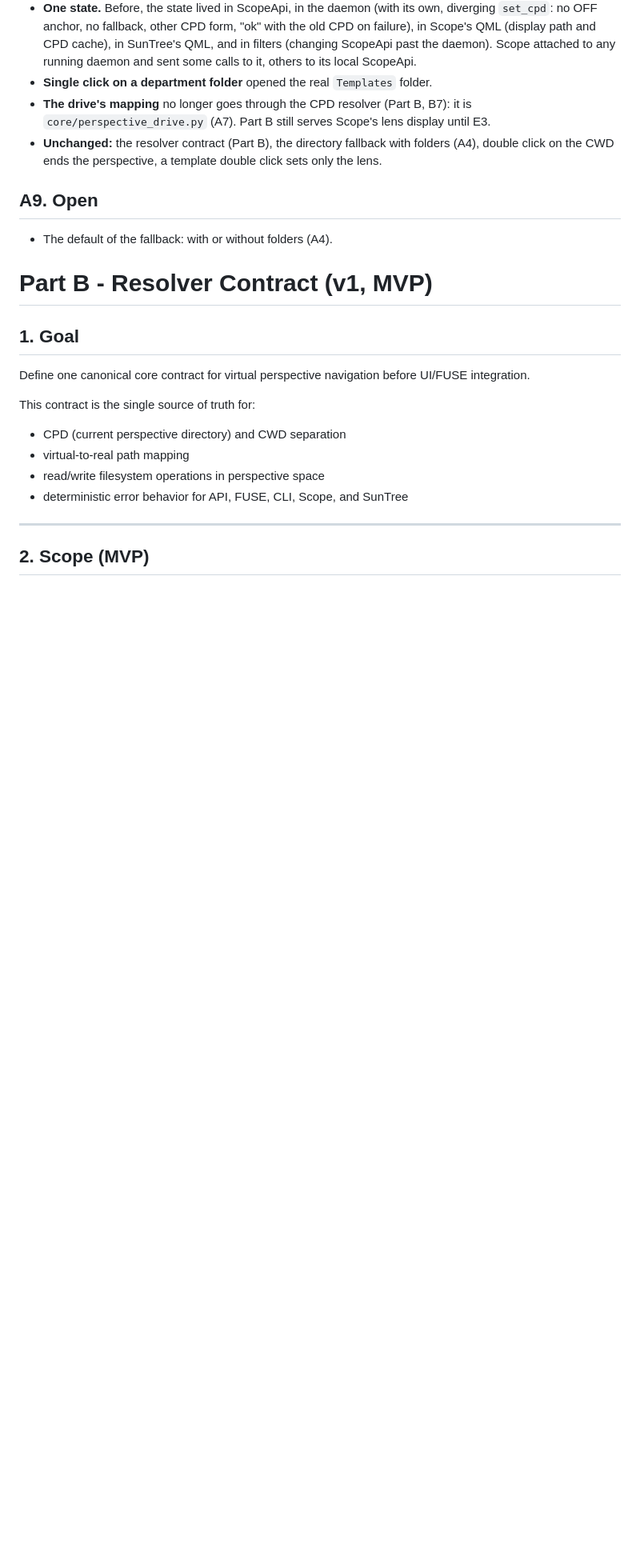
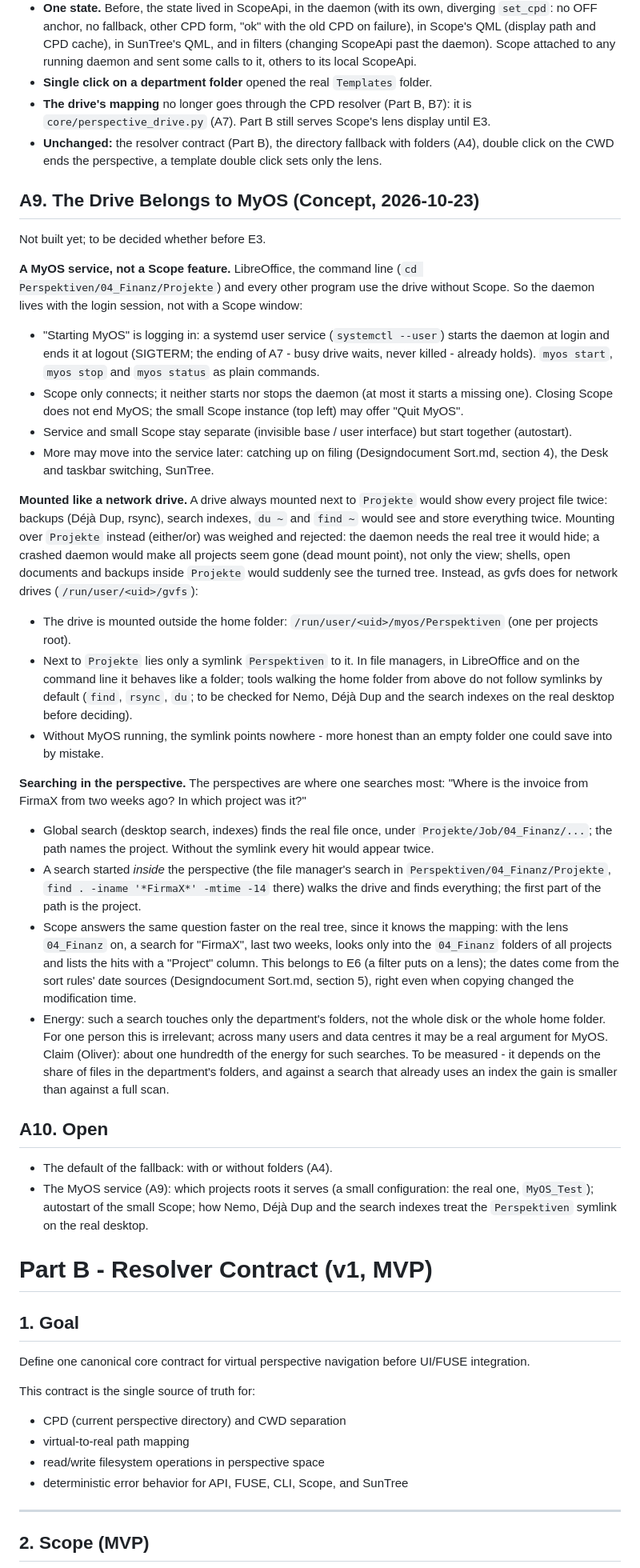
Before and after one commit to Palmstroemen/MyOS, a Markdown page: core/Dokumentation/Designdocument Perspective Resolver MVP.md, the part around the change. Shown at 80% size. GitHub-like rendering; blank space fills up the shorter version.

Commit message:
docs(Perspektive): MyOS-Dienst, Laufwerk wie ein Netzlaufwerk, Suchen in der Perspektive
Konzept A9: das Laufwerk lebt mit der Anmeldung (systemd-Benutzerdienst),
nicht mit Scope. Eingehängt unter /run/user/<uid>/myos, neben "Projekte"
nur ein Symlink - sonst sehen Datensicherung und Suchindizes alles
doppelt; warum nicht über "Projekte" eingehängt wird. Suchen in der
Perspektive (global einmal, in der Perspektive alles, Scope über alle
Projekte mit Spalte "Projekt") und das Energie-Argument, zu messen.

Co-Authored-By: Claude Opus 5.5 <noreply@anthropic.com>

```diff
--- a/core/Dokumentation/Designdocument Perspective Resolver MVP.md
+++ b/core/Dokumentation/Designdocument Perspective Resolver MVP.md
@@ -161,9 +161,71 @@ Built (2026-10-22):
   (A4), double click on the CWD ends the perspective, a template double click sets only the
   lens.
 
-## A9. Open
+## A9. The Drive Belongs to MyOS (Concept, 2026-10-23)
+
+Not built yet; to be decided whether before E3.
+
+**A MyOS service, not a Scope feature.** LibreOffice, the command line (`cd
+Perspektiven/04_Finanz/Projekte`) and every other program use the drive without Scope. So
+the daemon lives with the login session, not with a Scope window:
+
+- "Starting MyOS" is logging in: a systemd user service (`systemctl --user`) starts the
+  daemon at login and ends it at logout (SIGTERM; the ending of A7 - busy drive waits,
+  never killed - already holds). `myos start`, `myos stop` and `myos status` as plain
+  commands.
+- Scope only connects; it neither starts nor stops the daemon (at most it starts a missing
+  one). Closing Scope does not end MyOS; the small Scope instance (top left) may offer
+  "Quit MyOS".
+- Service and small Scope stay separate (invisible base / user interface) but start
+  together (autostart).
+- More may move into the service later: catching up on filing (Designdocument Sort.md,
+  section 4), the Desk and taskbar switching, SunTree.
+
+**Mounted like a network drive.** A drive always mounted next to `Projekte` would show
+every project file twice: backups (Déjà Dup, rsync), search indexes, `du ~` and `find ~`
+would see and store everything twice. Mounting over `Projekte` instead (either/or) was
+weighed and rejected: the daemon needs the real tree it would hide; a crashed daemon would
+make all projects seem gone (dead mount point), not only the view; shells, open documents
+and backups inside `Projekte` would suddenly see the turned tree. Instead, as gvfs does
+for network drives (`/run/user/<uid>/gvfs`):
+
+- The drive is mounted outside the home folder: `/run/user/<uid>/myos/Perspektiven`
+  (one per projects root).
+- Next to `Projekte` lies only a symlink `Perspektiven` to it. In file managers, in
+  LibreOffice and on the command line it behaves like a folder; tools walking the home
+  folder from above do not follow symlinks by default (`find`, `rsync`, `du`; to be
+  checked for Nemo, Déjà Dup and the search indexes on the real desktop before deciding).
+- Without MyOS running, the symlink points nowhere - more honest than an empty folder one
+  could save into by mistake.
+
+**Searching in the perspective.** The perspectives are where one searches most: "Where is
+the invoice from FirmaX from two weeks ago? In which project was it?"
+
+- Global search (desktop search, indexes) finds the real file once, under
+  `Projekte/Job/04_Finanz/...`; the path names the project. Without the symlink every hit
+  would appear twice.
+- A search started *inside* the perspective (the file manager's search in
+  `Perspektiven/04_Finanz/Projekte`, `find . -iname '*FirmaX*' -mtime -14` there) walks
+  the drive and finds everything; the first part of the path is the project.
+- Scope answers the same question faster on the real tree, since it knows the mapping:
+  with the lens `04_Finanz` on, a search for "FirmaX", last two weeks, looks only into the
+  `04_Finanz` folders of all projects and lists the hits with a "Project" column. This
+  belongs to E6 (a filter puts on a lens); the dates come from the sort rules' date
+  sources (Designdocument Sort.md, section 5), right even when copying changed the
+  modification time.
+- Energy: such a search touches only the department's folders, not the whole disk or the
+  whole home folder. For one person this is irrelevant; across many users and data
+  centres it may be a real argument for MyOS. Claim (Oliver): about one hundredth of the
+  energy for such searches. To be measured - it depends on the share of files in the
+  department's folders, and against a search that already uses an index the gain is
+  smaller than against a full scan.
+
+## A10. Open
 
 - The default of the fallback: with or without folders (A4).
+- The MyOS service (A9): which projects roots it serves (a small configuration: the real
+  one, `MyOS_Test`); autostart of the small Scope; how Nemo, Déjà Dup and the search
+  indexes treat the `Perspektiven` symlink on the real desktop.
 
 # Part B - Resolver Contract (v1, MVP)
 
```
Also changed, not shown: ProjectLogbook.md (+4 -0 lines).
